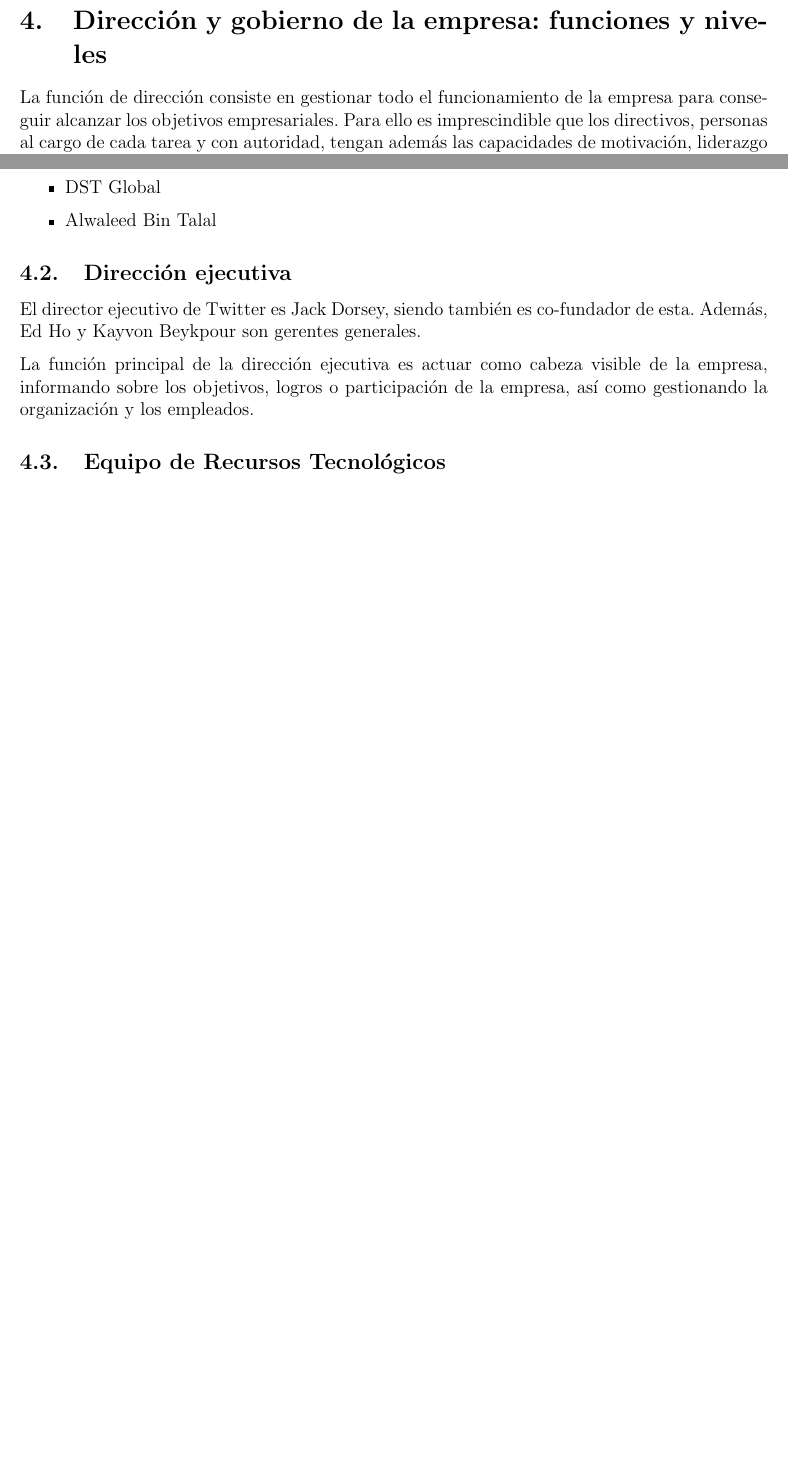
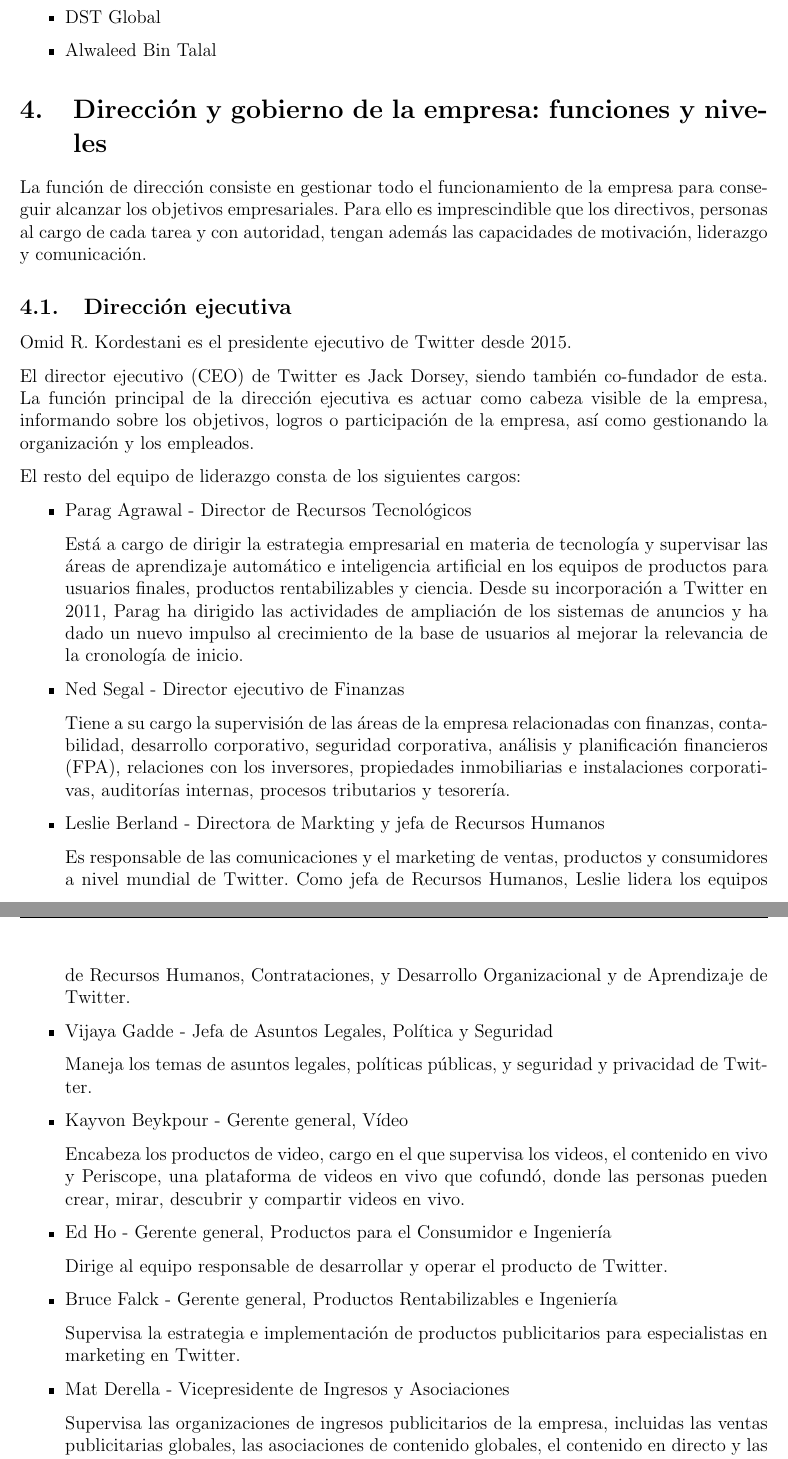
Before and after one commit to jlgallego99/AnalisisEmpresa_IES, a LaTeX document (Trabajo_Empresa.tex, which reads parte_pepe.tex): two parts of pages 5 and 6 of 8 before the commit and two parts of pages 6 and 7 of 9 after it, joined at a grey line, cut so that both start at the same text, the shorter picture padded with empty space. Compiled offline with pdfLaTeX.

Commit message:
actualizacion pepe

```diff
--- a/parte_pepe.tex
+++ b/parte_pepe.tex
@@ -23,6 +23,3 @@
 
 Desde el año 2013 (5 años después de que la red se lanzase) Twitter es una empresa de capital abierto debido a la realización de una Oferta Pública Inicial, sin embargo es como tal una empresa privada ya que el capital es privado, pertenece a accionistas y no al estado.
 
-\section{Dirección y gobierno de la empresa: funciones y niveles}
-
-La función de dirección consiste en gestionar todo el funcionamiento de la empresa para conseguir alcanzar los objetivos empresariales. Para ello es imprescindible que los directivos, personas al cargo de cada tarea y con autoridad, tengan además las capacidades de motivación, liderazgo y comunicación.
@@ -46,12 +40,49 @@
 
 \end{itemize}
 
+\section{Dirección y gobierno de la empresa: funciones y niveles}
+
+La función de dirección consiste en gestionar todo el funcionamiento de la empresa para conseguir alcanzar los objetivos empresariales. Para ello es imprescindible que los directivos, personas al cargo de cada tarea y con autoridad, tengan además las capacidades de motivación, liderazgo y comunicación.
+
 \subsection{Dirección ejecutiva}
 
-El director ejecutivo de Twitter es Jack Dorsey, siendo también es co-fundador de esta. Además, Ed Ho y Kayvon Beykpour son gerentes generales.
+Omid R. Kordestani es el presidente ejecutivo de Twitter desde 2015.
 
+El director ejecutivo (CEO) de Twitter es Jack Dorsey, siendo también co-fundador de esta.
 La función principal de la dirección ejecutiva es actuar como cabeza visible de la empresa, informando sobre los objetivos, logros o participación de la empresa, así como gestionando la organización y los empleados.
 
-\subsection{Equipo de Recursos Tecnológicos}
+El resto del equipo de liderazgo consta de los siguientes cargos:
 
+\begin{itemize}
 
+\item Parag Agrawal - Director de Recursos Tecnológicos
+
+Está a cargo de dirigir la estrategia empresarial en materia de tecnología y supervisar las áreas de aprendizaje automático e inteligencia artificial en los equipos de productos para usuarios finales, productos rentabilizables y ciencia. Desde su incorporación a Twitter en 2011, Parag ha dirigido las actividades de ampliación de los sistemas de anuncios y ha dado un nuevo impulso al crecimiento de la base de usuarios al mejorar la relevancia de la cronología de inicio.
+
+\item Ned Segal - Director ejecutivo de Finanzas
+
+Tiene a su cargo la supervisión de las áreas de la empresa relacionadas con finanzas, contabilidad, desarrollo corporativo, seguridad corporativa, análisis y planificación financieros (FPA), relaciones con los inversores, propiedades inmobiliarias e instalaciones corporativas, auditorías internas, procesos tributarios y tesorería.
+
+\item Leslie Berland - Directora de Markting y jefa de Recursos Humanos
+
+Es responsable de las comunicaciones y el marketing de ventas, productos y consumidores a nivel mundial de Twitter. Como jefa de Recursos Humanos, Leslie lidera los equipos de Recursos Humanos, Contrataciones, y Desarrollo Organizacional y de Aprendizaje de Twitter.
+
+\item Vijaya Gadde - Jefa de Asuntos Legales, Política y Seguridad
+
+Maneja los temas de asuntos legales, políticas públicas, y seguridad y privacidad de Twitter.
+
+\item Kayvon Beykpour - Gerente general, Vídeo
+
+Encabeza los productos de video, cargo en el que supervisa los videos, el contenido en vivo y Periscope, una plataforma de videos en vivo que cofundó, donde las personas pueden crear, mirar, descubrir y compartir videos en vivo.
+
+\item Ed Ho - Gerente general, Productos para el Consumidor e Ingeniería
+
+Dirige al equipo responsable de desarrollar y operar el producto de Twitter.
+
+\item Bruce Falck - Gerente general, Productos Rentabilizables e Ingeniería
+
+Supervisa la estrategia e implementación de productos publicitarios para especialistas en marketing en Twitter.
+
+\item Mat Derella - Vicepresidente de Ingresos y Asociaciones
+
+Supervisa las organizaciones de ingresos publicitarios de la empresa, incluidas las ventas publicitarias globales, las asociaciones de contenido globales, el contenido en directo y las operaciones de generación de ingresos.
```
Also changed, not shown: parte_pepe.tex (19 more changed lines), 1 other file.
